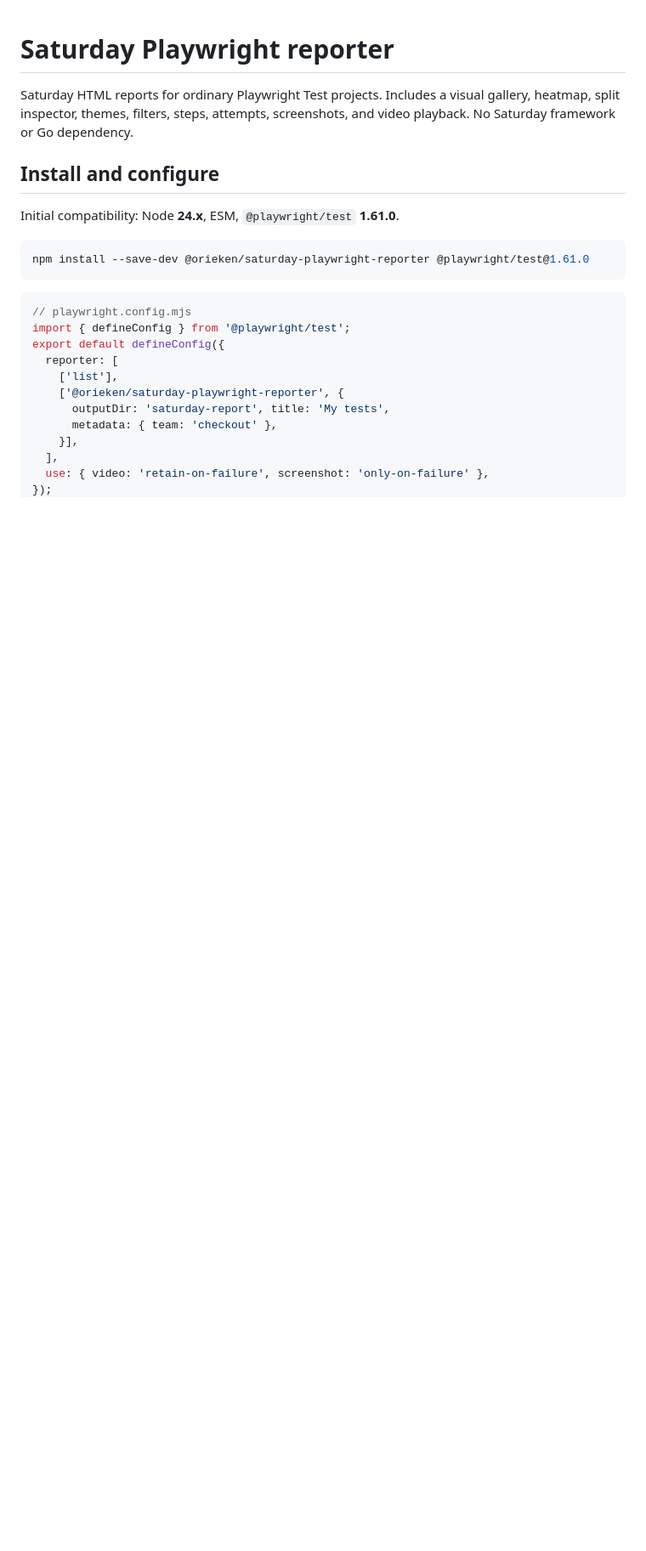
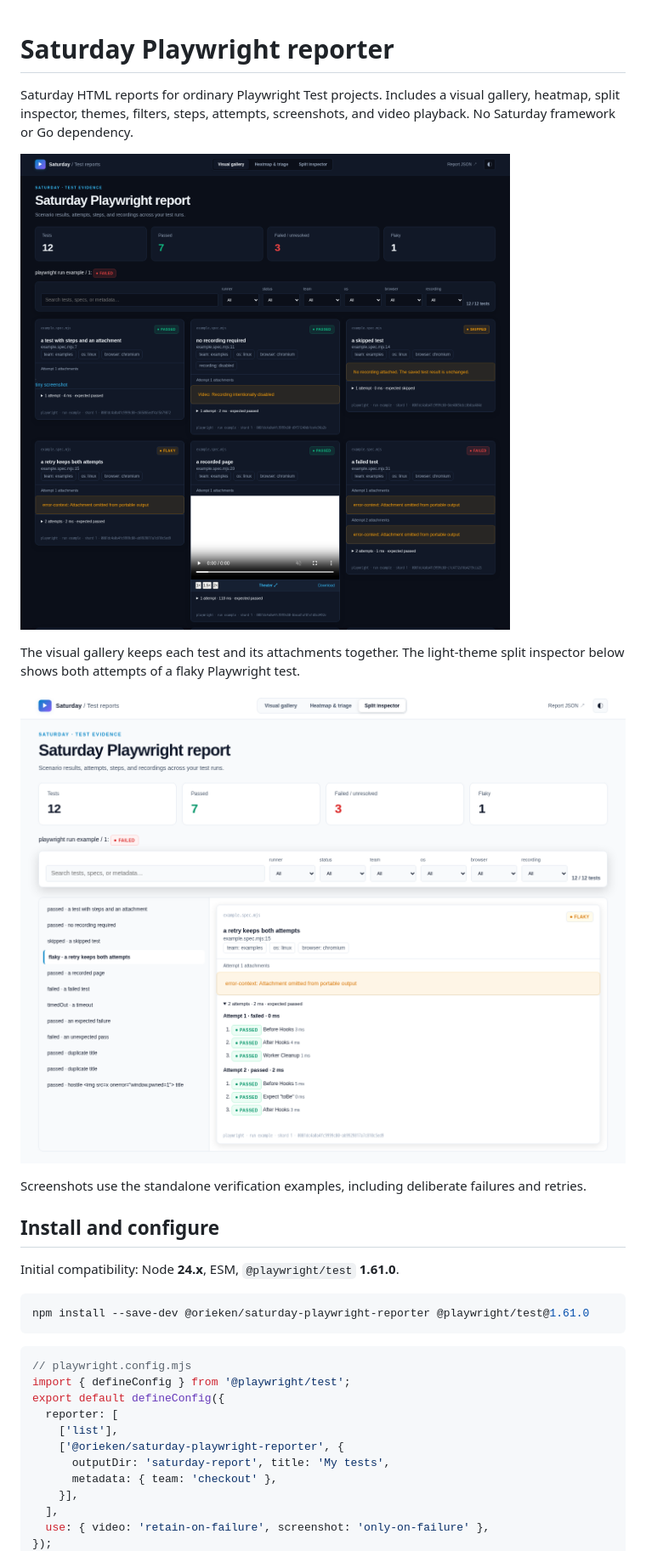
Before and after one commit to orieken/testing-with-certs, a Markdown page: packages/saturday-playwright-reporter/README.md, the part around the change. Shown at 85% size. Rendered like a GitHub page; pictures changed too: docs/assets/saturday-reporting/playwright-gallery.png (added), docs/assets/saturday-reporting/playwright-inspector.png (added); blank space fills up the shorter version.

```diff
--- a/packages/saturday-playwright-reporter/README.md
+++ b/packages/saturday-playwright-reporter/README.md
@@ -1,6 +1,14 @@
 # Saturday Playwright reporter
 
 Saturday HTML reports for ordinary Playwright Test projects. Includes a visual gallery, heatmap, split inspector, themes, filters, steps, attempts, screenshots, and video playback. No Saturday framework or Go dependency.
+
+![Saturday Playwright report in the dark visual gallery, showing test results, attachments, and recording availability](https://raw.githubusercontent.com/orieken/testing-with-certs/main/docs/assets/saturday-reporting/playwright-gallery.png)
+
+The visual gallery keeps each test and its attachments together. The light-theme split inspector below shows both attempts of a flaky Playwright test.
+
+![Saturday Playwright split inspector in the light theme, with a flaky test selected and both attempts expanded](https://raw.githubusercontent.com/orieken/testing-with-certs/main/docs/assets/saturday-reporting/playwright-inspector.png)
+
+Screenshots use the standalone verification examples, including deliberate failures and retries.
 
 ## Install and configure
 
```
Also changed, not shown: packages/saturday-cucumber-formatter/README.md (+8 -0 lines), docs/assets/saturday-reporting/cucumber-gallery.png (added), docs/assets/saturday-reporting/cucumber-inspector.png (added).
